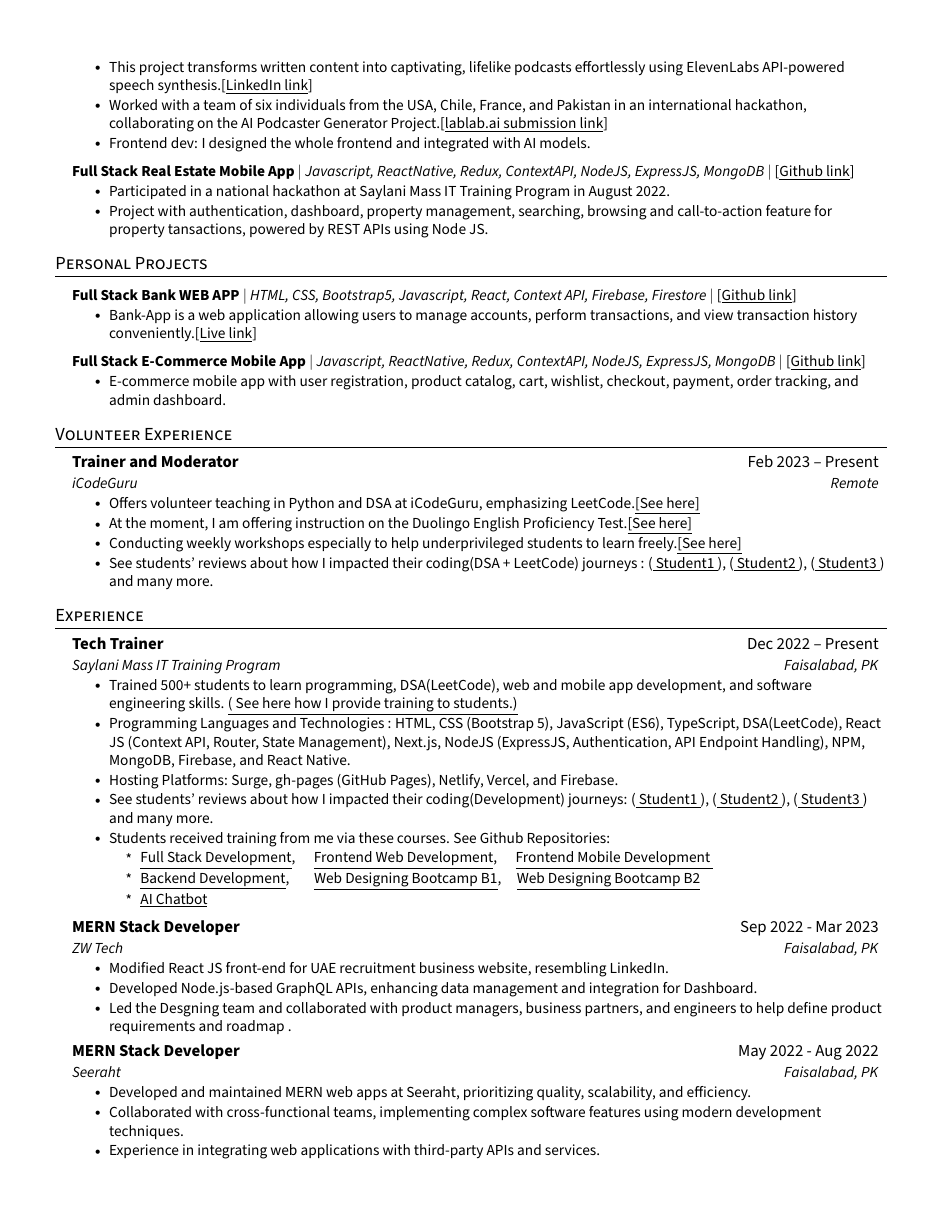
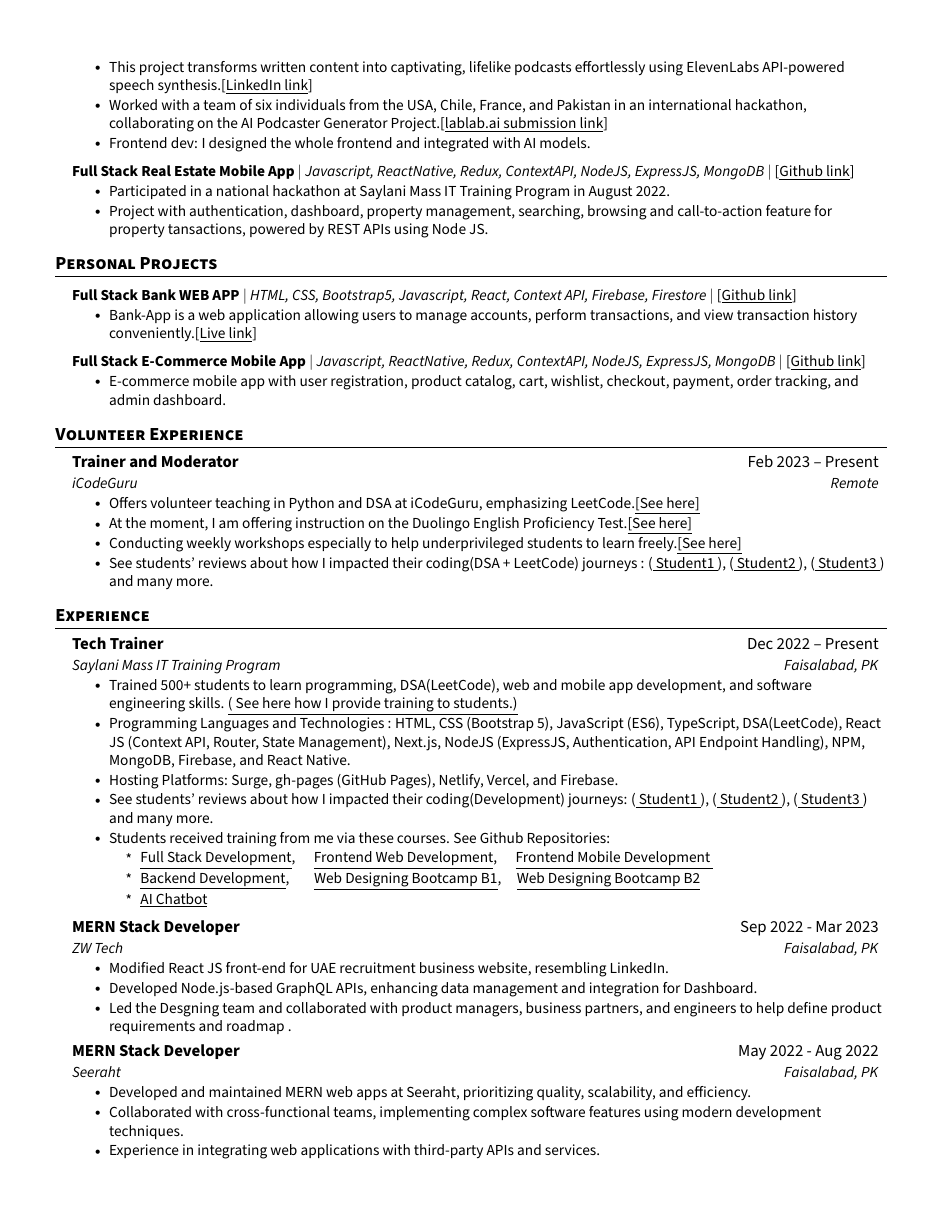
Before and after one commit to Ahmadjajja/updated_resume, a LaTeX CV (resume.tex): page 2 of 2. The pictures show the PDF file resume.pdf that the author committed with the source.

Commit message:
feat: Skills

```diff
--- a/resume.tex
+++ b/resume.tex
@@ -160,7 +160,7 @@
 
 
 %-----------3 - Hackathons & Competitions-----------
-\section{Hackathons and Competitions}
+\section{\textbf{Hackathons and Competitions}}
 \resumeSubHeadingListStart
 \resumeProjectHeading
 {\textbf{{Eco Factor}} $|$ \emph{HTML, CSS, Bootstrap5, Javascript, React, Open AI Model GPT-3.5 Turbo, Python, Flask} $|$ [{\href{https://github.com/Ahmadjajja/EcoFactory}{\underline{Github link}}}]} {}
@@ -199,7 +199,7 @@
 
 
 %-----------4 - PERSONAL PROJECTS-----------
-\section{Personal Projects}
+\section{\textbf{Personal Projects}}
 \resumeSubHeadingListStart
 \resumeProjectHeading
 {\textbf{{Full Stack Bank WEB APP}} $|$ \emph{HTML, CSS, Bootstrap5, Javascript, React, Context API, Firebase, Firestore} $|$ [{\href{https://github.com/Ahmadjajja/React_Bank}{\underline{Github link}}}]}{}
@@ -219,7 +219,7 @@
 
 
 %-----------4 - VOLUNTEER WORK-----------
-\section{Volunteer Experience}
+\section{\textbf{Volunteer Experience}}
 \resumeSubHeadingListStart
 \resumeSubheading
 {Trainer and Moderator}{Feb 2023 -- Present}
@@ -234,7 +234,7 @@
 %
 
 %-----------5 - EXPERIENCE-----------
-\section{Experience}
+\section{\textbf{Experience}}
 \resumeSubHeadingListStart
 
 \resumeSubheading
```
Also changed, not shown: resume.pdf, 5 other files.
